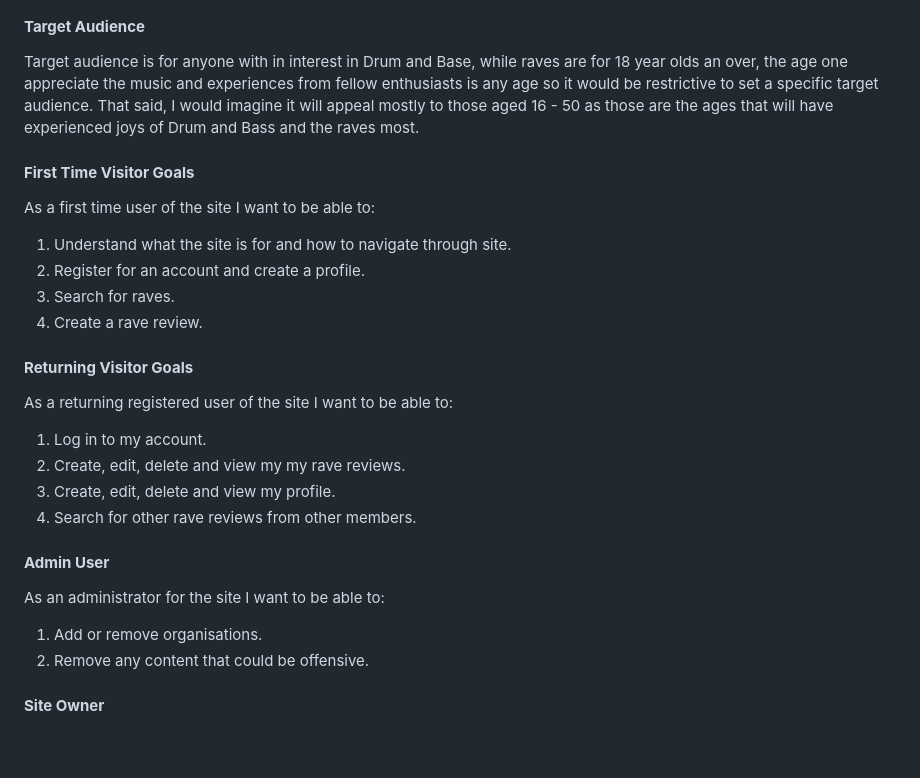
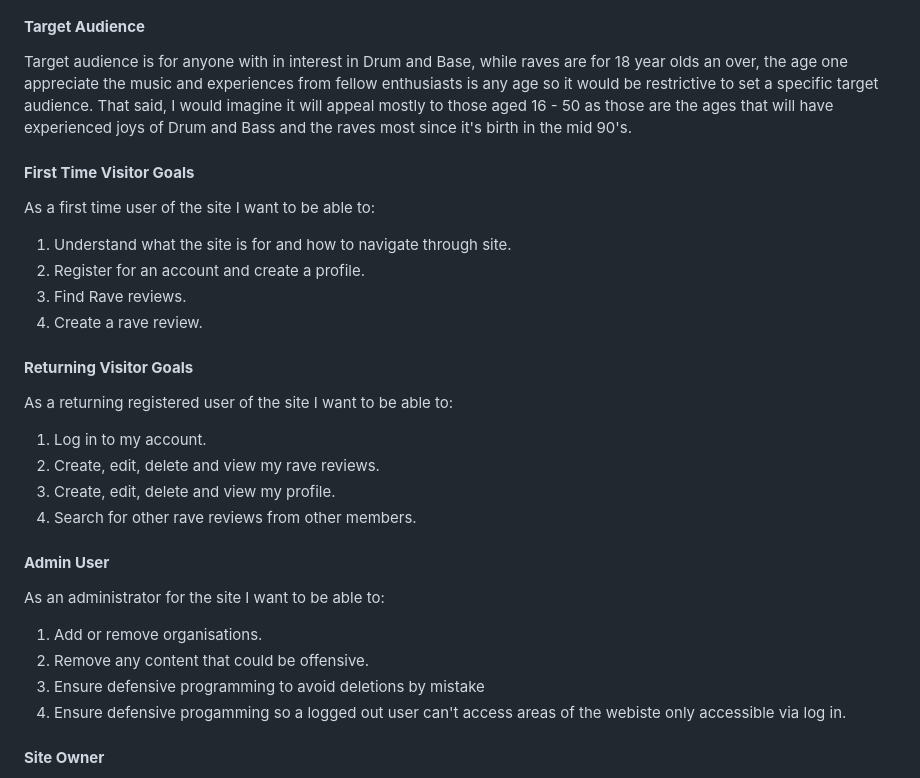
Before and after one commit to jamie2210/CI_MS3_RR, a Markdown page: README.md, the part around the change printed below. Drawn GitHub-style; blank space fills up the shorter version.

Commit message:
TESTING: Begin to write user stories

```diff
--- a/README.md
+++ b/README.md
@@ -68,7 +70,7 @@ comment on others and share their favourtie sets.
 #### __Target Audience__
 
 Target audience is for anyone with in interest in Drum and Base, while raves are for 18 year olds an over, the age one appreciate the music and experiences
-from fellow enthusiasts is any age so it would be restrictive to set a specific target audience. That said, I would imagine it will appeal mostly to those aged 16 - 50 as those are the ages that will have experienced joys of Drum and Bass and the raves most.
+from fellow enthusiasts is any age so it would be restrictive to set a specific target audience. That said, I would imagine it will appeal mostly to those aged 16 - 50 as those are the ages that will have experienced joys of Drum and Bass and the raves most since it's birth in the mid 90's.
 
 #### __First Time Visitor Goals__
 
@@ -76,7 +78,7 @@ As a first time user of the site I want to be able to:
 
 1. Understand what the site is for and how to navigate through site.
 2. Register for an account and create a profile.
-3. Search for raves.
+3. Find Rave reviews.
 4. Create a rave review.
 
 #### __Returning Visitor Goals__
@@ -84,7 +86,7 @@ As a first time user of the site I want to be able to:
 As a returning registered user of the site I want to be able to:
 
 1. Log in to my account.
-2. Create, edit, delete and view my my rave reviews.
+2. Create, edit, delete and view my rave reviews.
 3. Create, edit, delete and view my profile.
 4. Search for other rave reviews from other members.
 
@@ -94,6 +96,8 @@ As an administrator for the site I want to be able to:
 
 1. Add or remove organisations.
 2. Remove any content that could be offensive.
+3. Ensure defensive programming to avoid deletions by mistake
+4. Ensure defensive progamming so a logged out user can't access areas of the webiste only accessible via log in.
 
 #### __Site Owner__
 
```
Also changed, not shown: other parts of README.md (+2 -0 lines), TESTING.md (+34 -1 lines).
